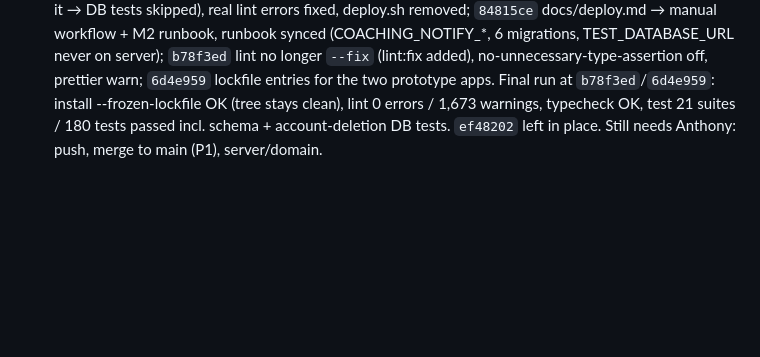
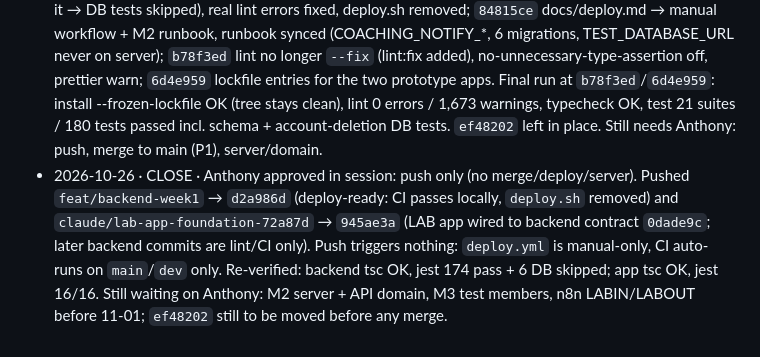
Before and after one commit to anthonychu-spec/go24-mobile, a Markdown page: STATE.md, the part around the change. Drawn GitHub-style; blank space fills up the shorter version.

Commit message:
docs(state): close push of backend and LAB app branches
Co-Authored-By: Claude Opus 5.5 <noreply@anthropic.com>

```diff
--- a/STATE.md
+++ b/STATE.md
@@ -31,3 +31,4 @@
 - 2026-10-26 · CLOSE · M6 (was G4) + backend N4 on branch `claude/m6-privacy-deletion-5b3d3c` (from `feat/backend-week1`), local only (no push/merge/deploy): `18719c9` account deletion — `POST /v1/me/account/deletion` (JWT) and public HTML page `/v1/account-deletion?brand=lab` (email → PGM one-time code → confirm; works without the app; rate-limited); deletes sessions/push tokens/inbox/settings/favourites etc., de-identifies bookings/events/outbox/PT logs, `users` row kept as tombstone (status `deleted`, identifiers cleared; migration `1761600000000` makes `pgm_member_id` nullable + `deleted_at`); PGM and `charges` untouched. Drafts for Anthony: `docs/gates/M6-store-listing-privacy.md` (decisions M6-1…14, data inventory, App Privacy / Data safety answers) and `docs/gates/M6-privacy-policy-draft.md` (needs PDPO legal review). Verified: `tsc` clean; 159 jest tests pass with `TEST_DATABASE_URL` (schema test + new deletion DB test on embedded Postgres 16), 153 + 6 skipped without. Open: deletion email (no mail channel), Suprema/Adyen copies for GO24, `bookings.external_id` kept (DB check `confirmed_has_external`), privacy URL/support email/bundle id/photo licence.
 - 2026-10-26 · CLOSE · Backend follow-ups on `feat/backend-week1` (not pushed): `59080fb` compose reads `/opt/go24/.env` via `--env-file` + `env_file`, setup.sh writes current variables (from the M2 review — verified YAML parses and `bash -n`); `7f6bda2` gate docs M1–M5, M7–M9; cherry-picked M6 account deletion (app + public page) as `acaad77` and its docs as `a725686`; `b740b56` coded errors `DAILY_LIMIT` / `OUTSIDE_BOOKING_WINDOW`, daily limit now uses the Hong Kong day (06:30 HKT classes were counted on the previous day), idempotency key settled on daily-limit, `user_settings.visit_goal`; `6228333` coaching enquiries stored + 3/day cap, notify behind `COACHING_NOTIFY_ENABLED` (off, B4), feature `coaching_enquiry` off for all brands, deletion removes enquiries; passport commit `GET /v1/me/passport/visits` (HK month, weeks in a row, null when PGM unreadable). 180 unit tests + DB tests (schema, account deletion) pass. Waiting on Anthony: push; M2 domain/B8 and server; B4 (coaching destination) before turning `coaching_enquiry` on; M8 n8n LABIN/LABOUT rules (Anthony/Trudy) before 11-01; LAB app must switch from message-text matching to the new error codes and to `/me/passport/visits`.
 - 2026-10-26 · CLOSE · Deploy-readiness on `feat/backend-week1` (not pushed): ran the CI steps on a clean checkout of each commit (`npx pnpm@10.33.2`, embedded Postgres 16 as TEST_DATABASE_URL). Initially failing: lint (393 backend errors; packages/* no ESLint 9 config), typecheck (old member-app), and lint's `--fix` rewrote source so tsc then failed. Fixes: `93f364b` CI scoped to nest-api + workflow_dispatch, turbo passes TEST_DATABASE_URL (strict env mode dropped it → DB tests skipped), real lint errors fixed, deploy.sh removed; `84815ce` docs/deploy.md → manual workflow + M2 runbook, runbook synced (COACHING_NOTIFY_*, 6 migrations, TEST_DATABASE_URL never on server); `b78f3ed` lint no longer `--fix` (lint:fix added), no-unnecessary-type-assertion off, prettier warn; `6d4e959` lockfile entries for the two prototype apps. Final run at `b78f3ed`/`6d4e959`: install --frozen-lockfile OK (tree stays clean), lint 0 errors / 1,673 warnings, typecheck OK, test 21 suites / 180 tests passed incl. schema + account-deletion DB tests. `ef48202` left in place. Still needs Anthony: push, merge to main (P1), server/domain.
+- 2026-10-26 · CLOSE · Anthony approved in session: push only (no merge/deploy/server). Pushed `feat/backend-week1` → `d2a986d` (deploy-ready: CI passes locally, `deploy.sh` removed) and `claude/lab-app-foundation-72a87d` → `945ae3a` (LAB app wired to backend contract `0dade9c`; later backend commits are lint/CI only). Push triggers nothing: `deploy.yml` is manual-only, CI auto-runs on `main`/`dev` only. Re-verified: backend tsc OK, jest 174 pass + 6 DB skipped; app tsc OK, jest 16/16. Still waiting on Anthony: M2 server + API domain, M3 test members, n8n LABIN/LABOUT before 11-01; `ef48202` still to be moved before any merge.
```
